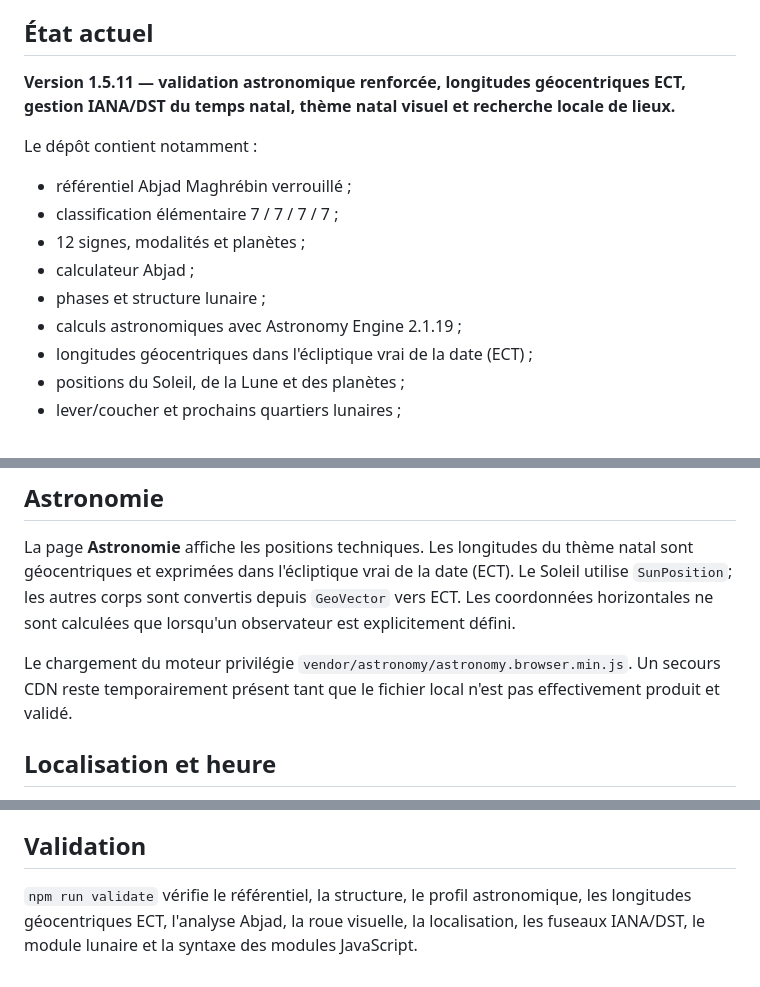
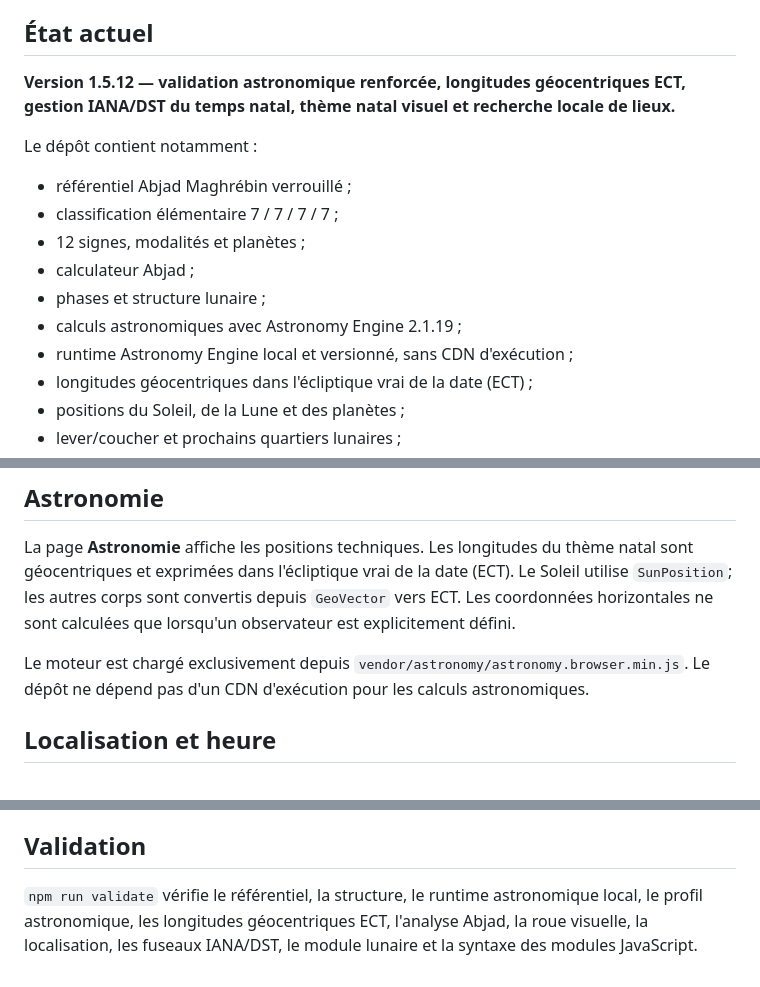
Before and after one commit to eddiecoulibaly1-dotcom/Zodiaque-28-Lettres.-, a Markdown page: README.md, 3 parts joined by grey strips. GitHub-like rendering.

Commit message:
docs: align README with local runtime architecture

```diff
--- a/README.md
+++ b/README.md
@@ -4,7 +4,7 @@ Application fondée sur le référentiel **Abjad Maghrébin**, les 28 lettres ar
 
 ## État actuel
 
-**Version 1.5.11 — validation astronomique renforcée, longitudes géocentriques ECT, gestion IANA/DST du temps natal, thème natal visuel et recherche locale de lieux.**
+**Version 1.5.12 — validation astronomique renforcée, longitudes géocentriques ECT, gestion IANA/DST du temps natal, thème natal visuel et recherche locale de lieux.**
 
 Le dépôt contient notamment :
 
@@ -14,6 +14,7 @@ Le dépôt contient notamment :
 - calculateur Abjad ;
 - phases et structure lunaire ;
 - calculs astronomiques avec Astronomy Engine 2.1.19 ;
+- runtime Astronomy Engine local et versionné, sans CDN d'exécution ;
 - longitudes géocentriques dans l'écliptique vrai de la date (ECT) ;
 - positions du Soleil, de la Lune et des planètes ;
 - lever/coucher et prochains quartiers lunaires ;
@@ -35,7 +36,7 @@ Le dépôt contient notamment :
 
 La page **Astronomie** affiche les positions techniques. Les longitudes du thème natal sont géocentriques et exprimées dans l'écliptique vrai de la date (ECT). Le Soleil utilise `SunPosition`; les autres corps sont convertis depuis `GeoVector` vers ECT. Les coordonnées horizontales ne sont calculées que lorsqu'un observateur est explicitement défini.
 
-Le chargement du moteur privilégie `vendor/astronomy/astronomy.browser.min.js`. Un secours CDN reste temporairement présent tant que le fichier local n'est pas effectivement produit et validé.
+Le moteur est chargé exclusivement depuis `vendor/astronomy/astronomy.browser.min.js`. Le dépôt ne dépend pas d'un CDN d'exécution pour les calculs astronomiques.
 
 ## Localisation et heure
 
@@ -53,4 +54,4 @@ Les interprétations astrologiques sont présentées comme **traditionnelles/sym
 
 ## Validation
 
-`npm run validate` vérifie le référentiel, la structure, le profil astronomique, les longitudes géocentriques ECT, l'analyse Abjad, la roue visuelle, la localisation, les fuseaux IANA/DST, le module lunaire et la syntaxe des modules JavaScript.
+`npm run validate` vérifie le référentiel, la structure, le runtime astronomique local, le profil astronomique, les longitudes géocentriques ECT, l'analyse Abjad, la roue visuelle, la localisation, les fuseaux IANA/DST, le module lunaire et la syntaxe des modules JavaScript.
```
